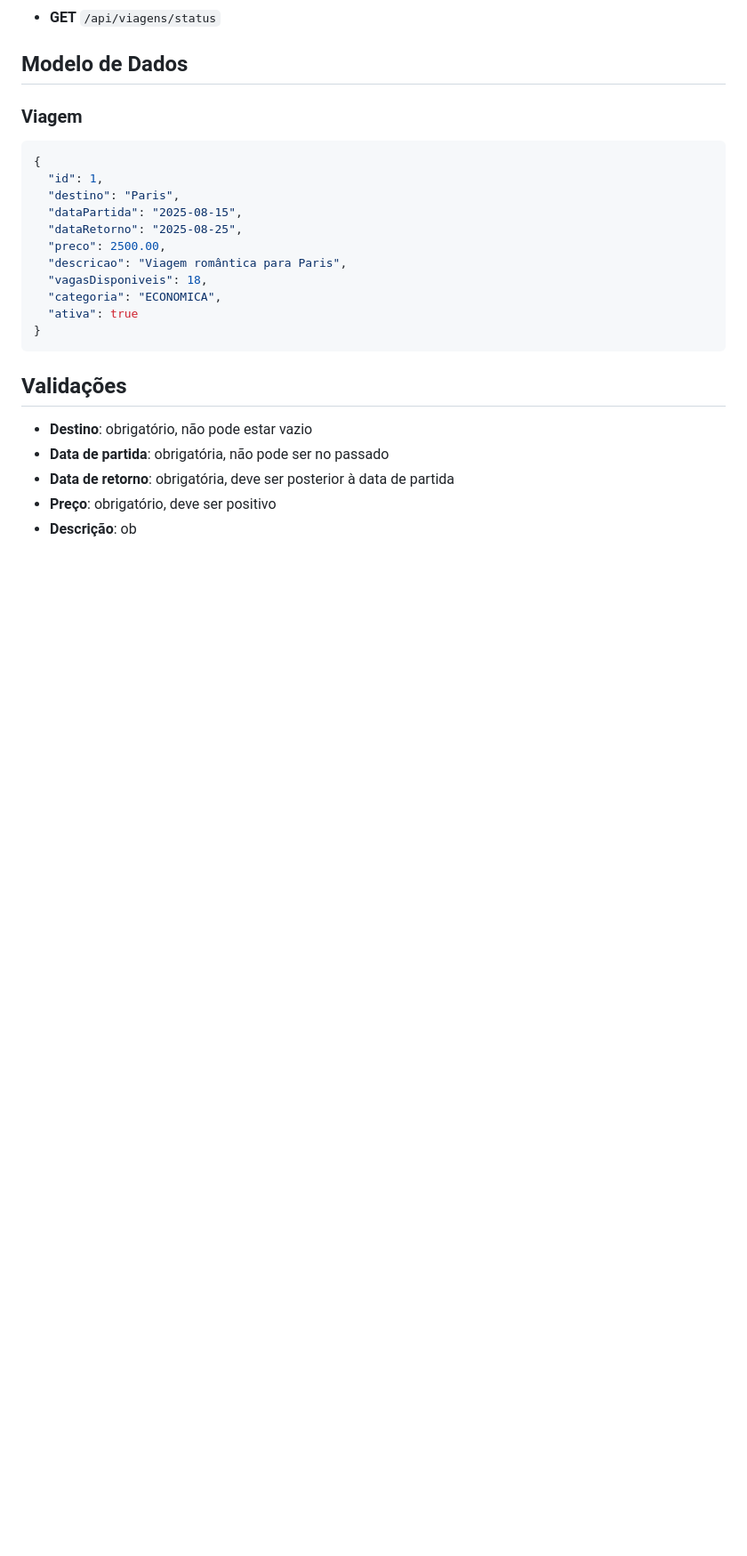
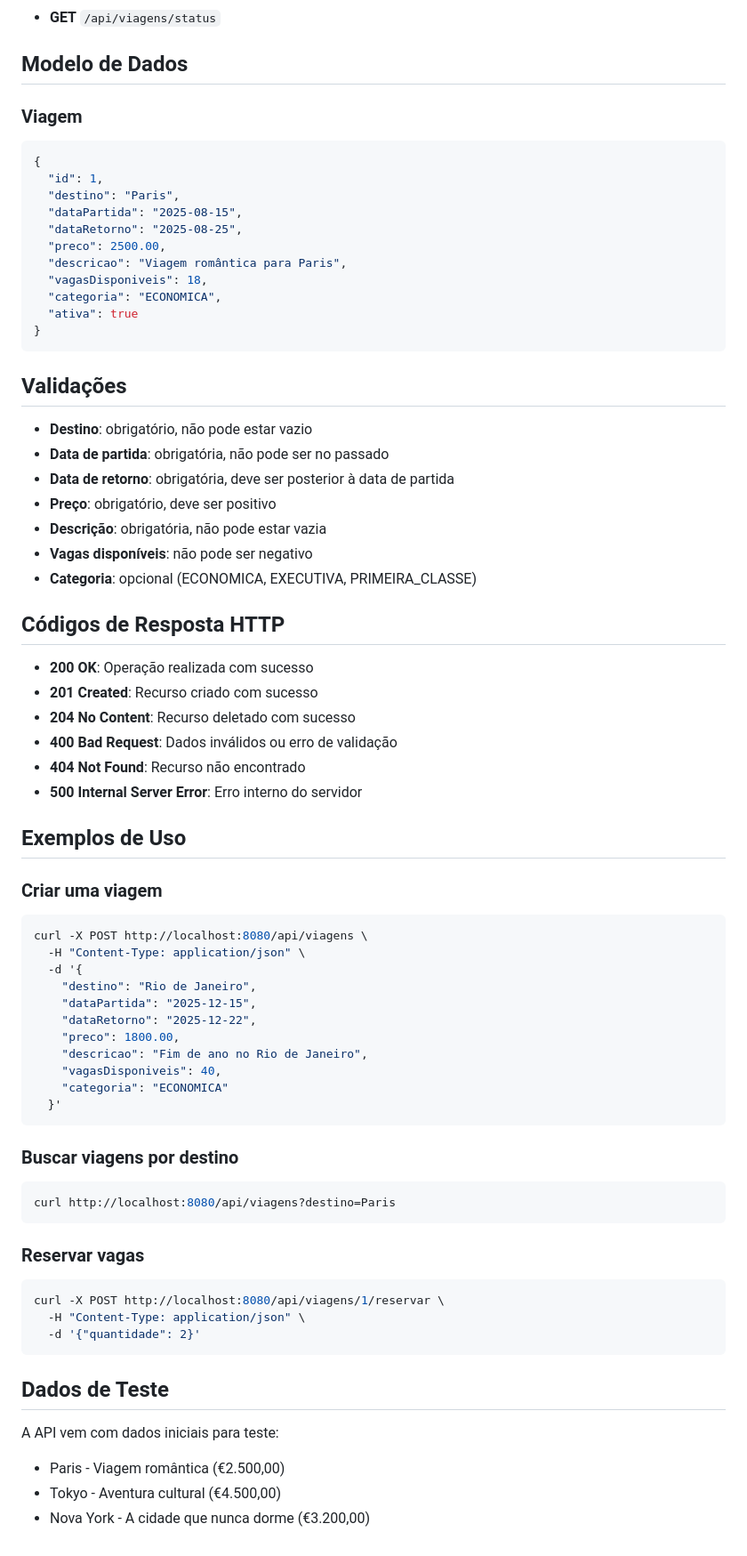
Before and after one commit to rafabarbato/Travel-Agency-API, a Markdown page: README.md, the part around the change. Shown at 89% size. GitHub-like rendering; blank space fills up the shorter version.

Commit message:
docs: readme fix

````diff
--- a/README.md
+++ b/README.md
@@ -139,4 +139,51 @@ GET /api/viagens/1
 - **Data de partida**: obrigatória, não pode ser no passado
 - **Data de retorno**: obrigatória, deve ser posterior à data de partida
 - **Preço**: obrigatório, deve ser positivo
-- **Descrição**: ob
+- **Descrição**: obrigatória, não pode estar vazia
+- **Vagas disponíveis**: não pode ser negativo
+- **Categoria**: opcional (ECONOMICA, EXECUTIVA, PRIMEIRA_CLASSE)
+
+## Códigos de Resposta HTTP
+
+- **200 OK**: Operação realizada com sucesso
+- **201 Created**: Recurso criado com sucesso
+- **204 No Content**: Recurso deletado com sucesso
+- **400 Bad Request**: Dados inválidos ou erro de validação
+- **404 Not Found**: Recurso não encontrado
+- **500 Internal Server Error**: Erro interno do servidor
+
+## Exemplos de Uso
+
+### Criar uma viagem
+```bash
+curl -X POST http://localhost:8080/api/viagens \
+  -H "Content-Type: application/json" \
+  -d '{
+    "destino": "Rio de Janeiro",
+    "dataPartida": "2025-12-15",
+    "dataRetorno": "2025-12-22",
+    "preco": 1800.00,
+    "descricao": "Fim de ano no Rio de Janeiro",
+    "vagasDisponiveis": 40,
+    "categoria": "ECONOMICA"
+  }'
+```
+
+### Buscar viagens por destino
+```bash
+curl http://localhost:8080/api/viagens?destino=Paris
+```
+
+### Reservar vagas
+```bash
+curl -X POST http://localhost:8080/api/viagens/1/reservar \
+  -H "Content-Type: application/json" \
+  -d '{"quantidade": 2}'
+```
+
+## Dados de Teste
+
+A API vem com dados iniciais para teste:
+- Paris - Viagem romântica (€2.500,00)
+- Tokyo - Aventura cultural (€4.500,00)
+- Nova York - A cidade que nunca dorme (€3.200,00)
````
